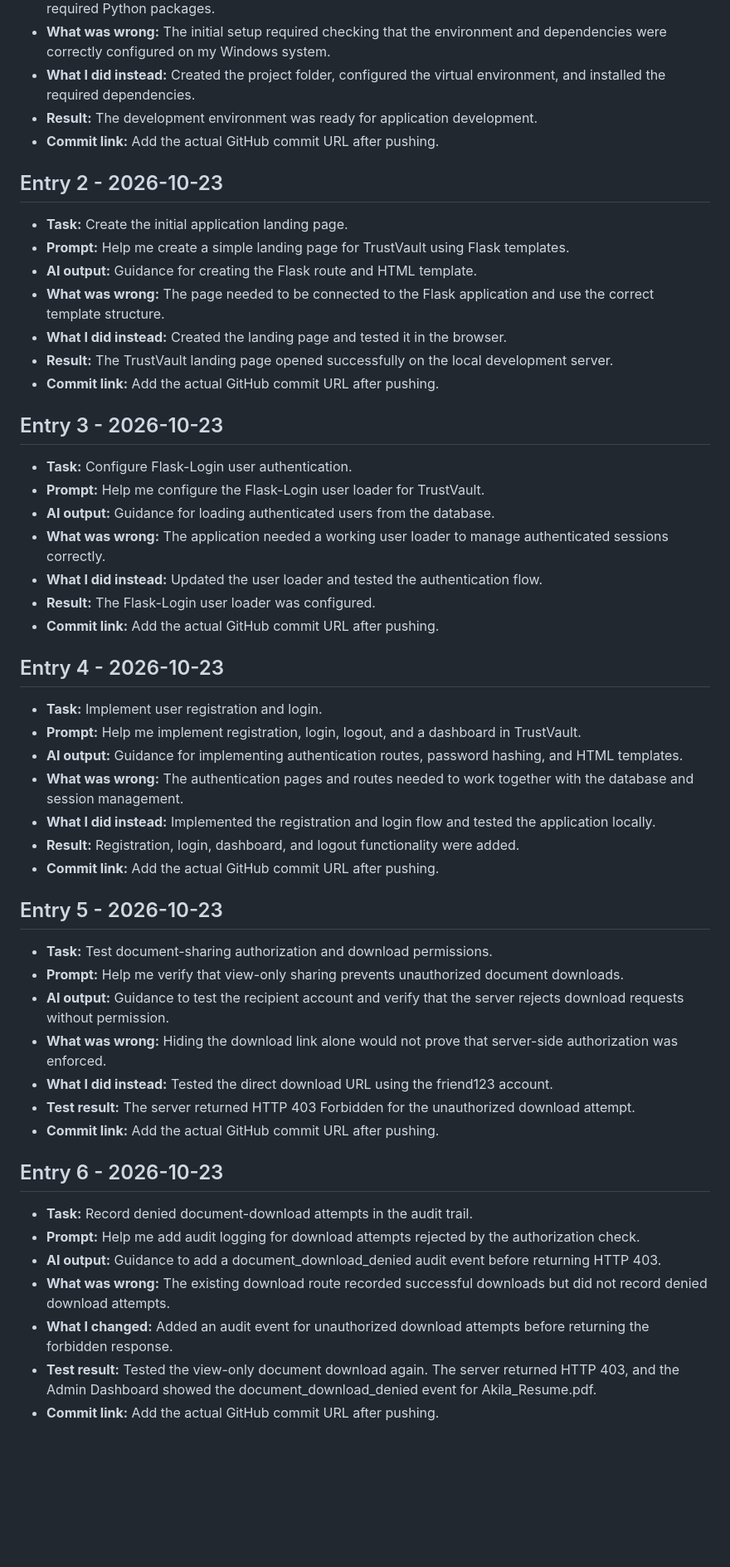
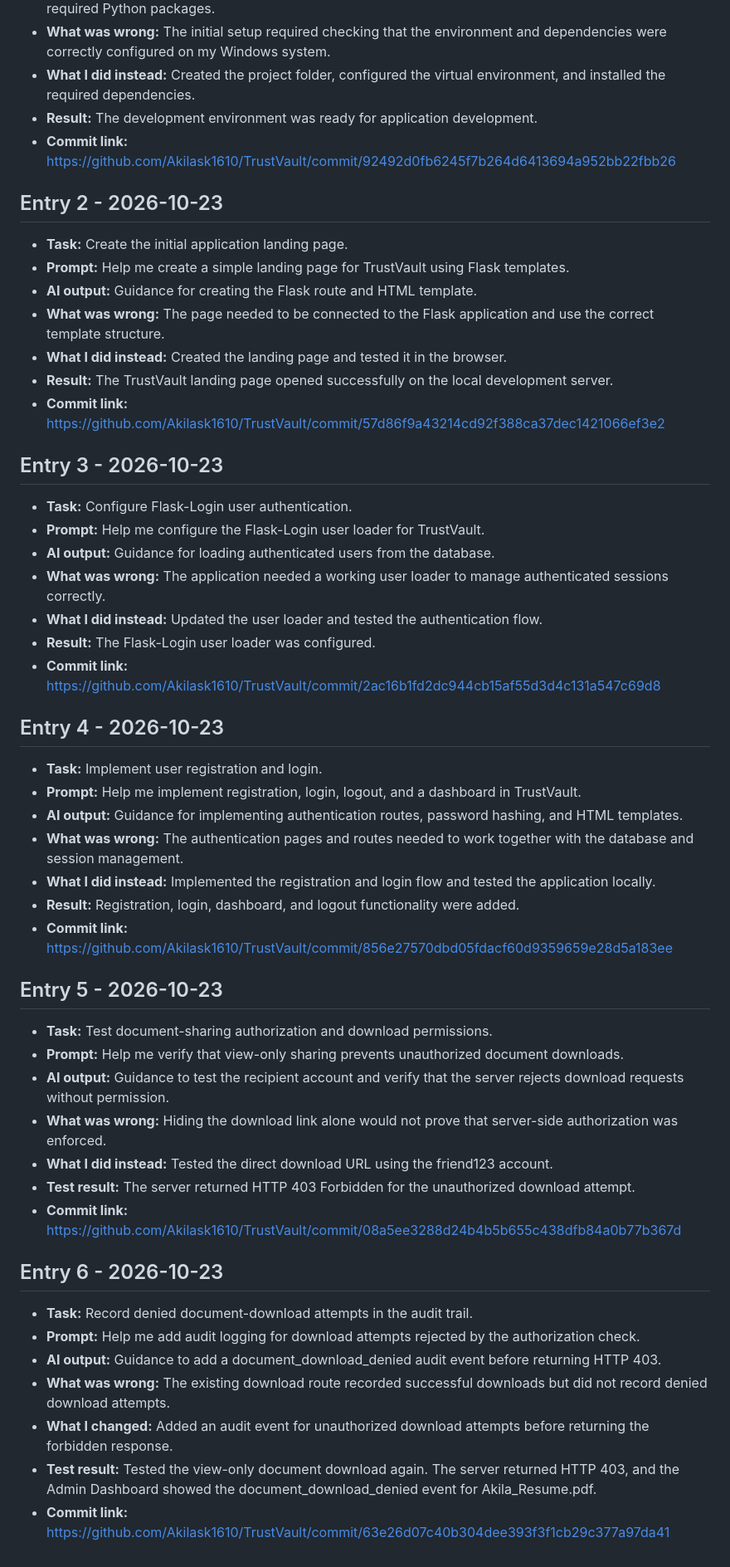
Before and after one commit to Akilask1610/TrustVault, a Markdown page: PROMPTS.md, the part around the change. Shown at 83% size. Rendered like a GitHub page; blank space fills up the shorter version.

Commit message:
docs: add GitHub commit links to prompts log

```diff
--- a/PROMPTS.md
+++ b/PROMPTS.md
@@ -8,7 +8,7 @@
 - **What was wrong:** The initial setup required checking that the environment and dependencies were correctly configured on my Windows system.
 - **What I did instead:** Created the project folder, configured the virtual environment, and installed the required dependencies.
 - **Result:** The development environment was ready for application development.
-- **Commit link:** Add the actual GitHub commit URL after pushing.
+- **Commit link:** https://github.com/Akilask1610/TrustVault/commit/92492d0fb6245f7b264d6413694a952bb22fbb26
 
 ## Entry 2 - 2026-10-23
 
@@ -18,7 +18,7 @@
 - **What was wrong:** The page needed to be connected to the Flask application and use the correct template structure.
 - **What I did instead:** Created the landing page and tested it in the browser.
 - **Result:** The TrustVault landing page opened successfully on the local development server.
-- **Commit link:** Add the actual GitHub commit URL after pushing.
+- **Commit link:** https://github.com/Akilask1610/TrustVault/commit/57d86f9a43214cd92f388ca37dec1421066ef3e2
 
 ## Entry 3 - 2026-10-23
 
@@ -28,7 +28,7 @@
 - **What was wrong:** The application needed a working user loader to manage authenticated sessions correctly.
 - **What I did instead:** Updated the user loader and tested the authentication flow.
 - **Result:** The Flask-Login user loader was configured.
-- **Commit link:** Add the actual GitHub commit URL after pushing.
+- **Commit link:** https://github.com/Akilask1610/TrustVault/commit/2ac16b1fd2dc944cb15af55d3d4c131a547c69d8
 
 ## Entry 4 - 2026-10-23
 
@@ -38,7 +38,7 @@
 - **What was wrong:** The authentication pages and routes needed to work together with the database and session management.
 - **What I did instead:** Implemented the registration and login flow and tested the application locally.
 - **Result:** Registration, login, dashboard, and logout functionality were added.
-- **Commit link:** Add the actual GitHub commit URL after pushing.
+- **Commit link:** https://github.com/Akilask1610/TrustVault/commit/856e27570dbd05fdacf60d9359659e28d5a183ee
 
 ## Entry 5 - 2026-10-23
 
@@ -48,7 +48,7 @@
 - **What was wrong:** Hiding the download link alone would not prove that server-side authorization was enforced.
 - **What I did instead:** Tested the direct download URL using the friend123 account.
 - **Test result:** The server returned HTTP 403 Forbidden for the unauthorized download attempt.
-- **Commit link:** Add the actual GitHub commit URL after pushing.
+- **Commit link:** https://github.com/Akilask1610/TrustVault/commit/08a5ee3288d24b4b5b655c438dfb84a0b77b367d
 
 ## Entry 6 - 2026-10-23
 
@@ -58,4 +58,4 @@
 - **What was wrong:** The existing download route recorded successful downloads but did not record denied download attempts.
 - **What I changed:** Added an audit event for unauthorized download attempts before returning the forbidden response.
 - **Test result:** Tested the view-only document download again. The server returned HTTP 403, and the Admin Dashboard showed the document_download_denied event for Akila_Resume.pdf.
-- **Commit link:** Add the actual GitHub commit URL after pushing.
+- **Commit link:** https://github.com/Akilask1610/TrustVault/commit/63e26d07c40b304dee393f3f1cb29c377a97da41
```
